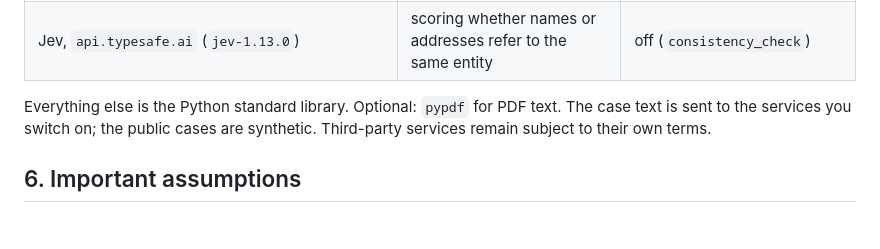
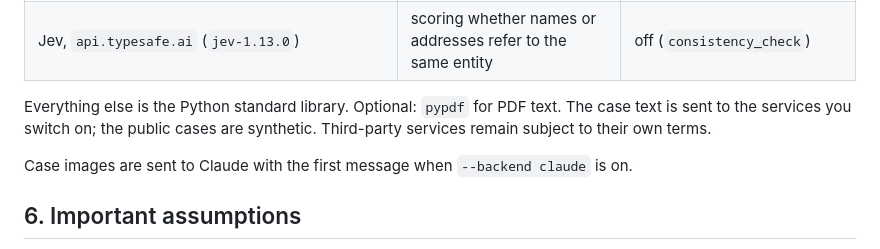
Before and after one commit to kulakovvad/lettable, a Markdown page: README.md, the part around the change. GitHub-like rendering; blank space fills up the shorter version.

Commit message:
Say that case images are sent to Claude.
Co-authored-by: Cursor <cursoragent@cursor.com>

```diff
--- a/README.md
+++ b/README.md
@@ -144,6 +144,8 @@ Files are copied byte for byte and never edited. Case folders named with digits
 
 Everything else is the Python standard library. Optional: `pypdf` for PDF text. The case text is sent to the services you switch on; the public cases are synthetic. Third-party services remain subject to their own terms.
 
+Case images are sent to Claude with the first message when `--backend claude` is on.
+
 ## 6. Important assumptions
 
 - The public cases are the model for the hidden ones: markdown timelines, a landlord, a provider and a tenant, UK lettings.
```
